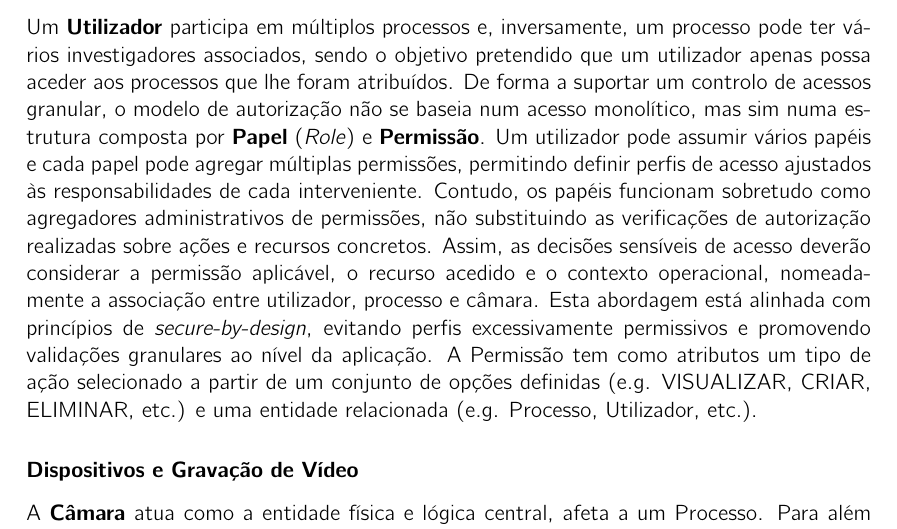
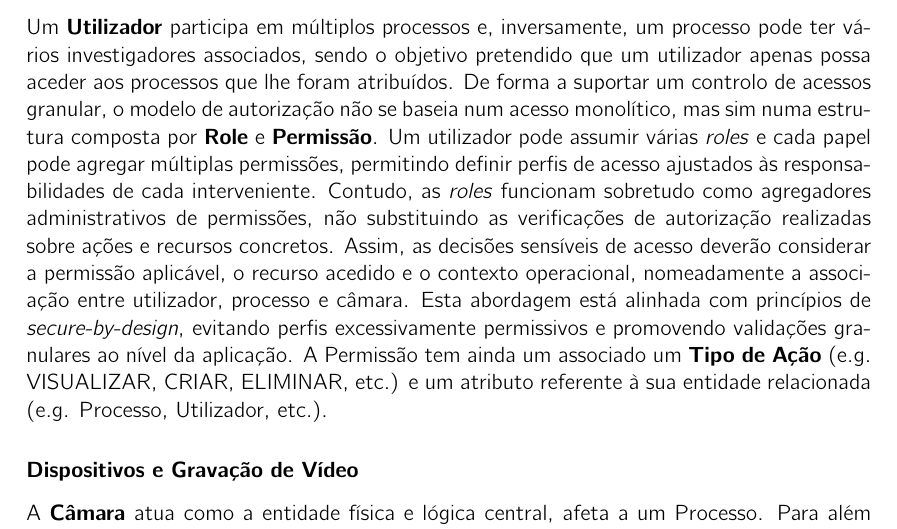
Before and after one commit to gustavocaiano/fuse, a LaTeX thesis (thesis/main.tex, which reads thesis/ch3/chapter3.tex): part of page 47 of 82, cut so that both start at the same text. Compiled offline with pdfLaTeX.

Commit message:
docs: chapter3

```diff
--- a/thesis/ch3/chapter3.tex
+++ b/thesis/ch3/chapter3.tex
@@ -40,7 +40,7 @@ A conceptualização da plataforma encontra-se dividida em três grupos semânti
 \subsubsection{Gestão de Processos e Controlo de Acessos}
 O conceito agregador do domínio operacional é o \textbf{Processo}, que representa um Processp de investigação criminal. Este é inequivocamente identificado pelo seu \gls{NUIPC}, e é caracterizado pela sua data de abertura e tipo de crime.
 
-Um \textbf{Utilizador} participa em múltiplos processos e, inversamente, um processo pode ter vários investigadores associados, sendo o objetivo pretendido que um utilizador apenas possa aceder aos processos que lhe foram atribuídos. De forma a suportar um controlo de acessos granular, o modelo de autorização não se baseia num acesso monolítico, mas sim numa estrutura composta por \textbf{Papel} (\textit{Role}) e \textbf{Permissão}. Um utilizador pode assumir vários papéis e cada papel pode agregar múltiplas permissões, permitindo definir perfis de acesso ajustados às responsabilidades de cada interveniente. Contudo, os papéis funcionam sobretudo como agregadores administrativos de permissões, não substituindo as verificações de autorização realizadas sobre ações e recursos concretos. Assim, as decisões sensíveis de acesso deverão considerar a permissão aplicável, o recurso acedido e o contexto operacional, nomeadamente a associação entre utilizador, processo e câmara. Esta abordagem está alinhada com princípios de \textit{secure-by-design}, evitando perfis excessivamente permissivos e promovendo validações granulares ao nível da aplicação. A Permissão tem como atributos um tipo de ação selecionado a partir de um conjunto de opções definidas (e.g. VISUALIZAR, CRIAR, ELIMINAR, etc.) e uma entidade relacionada (e.g. Processo, Utilizador, etc.).
+Um \textbf{Utilizador} participa em múltiplos processos e, inversamente, um processo pode ter vários investigadores associados, sendo o objetivo pretendido que um utilizador apenas possa aceder aos processos que lhe foram atribuídos. De forma a suportar um controlo de acessos granular, o modelo de autorização não se baseia num acesso monolítico, mas sim numa estrutura composta por \textit{\textbf{Role}} e \textbf{Permissão}. Um utilizador pode assumir várias \textit{roles} e cada papel pode agregar múltiplas permissões, permitindo definir perfis de acesso ajustados às responsabilidades de cada interveniente. Contudo, as \textit{roles} funcionam sobretudo como agregadores administrativos de permissões, não substituindo as verificações de autorização realizadas sobre ações e recursos concretos. Assim, as decisões sensíveis de acesso deverão considerar a permissão aplicável, o recurso acedido e o contexto operacional, nomeadamente a associação entre utilizador, processo e câmara. Esta abordagem está alinhada com princípios de \textit{secure-by-design}, evitando perfis excessivamente permissivos e promovendo validações granulares ao nível da aplicação. A Permissão tem ainda um associado um \textbf{Tipo de Ação} (e.g. VISUALIZAR, CRIAR, ELIMINAR, etc.) e um atributo referente à sua entidade relacionada (e.g. Processo, Utilizador, etc.).
 
 \subsubsection{Dispositivos e Gravação de Vídeo}
 A \textbf{Câmara} atua como a entidade física e lógica central, afeta a um Processo. Para além da sua identificação e morada de localização da implementação, a câmara é caracterizada pelo seu url de acesso, bem como pelo alvo de deteção configurado.
```
Also changed, not shown: thesis/ch3/assets/domain-model.png, thesis/main.pdf, 2 other files.
